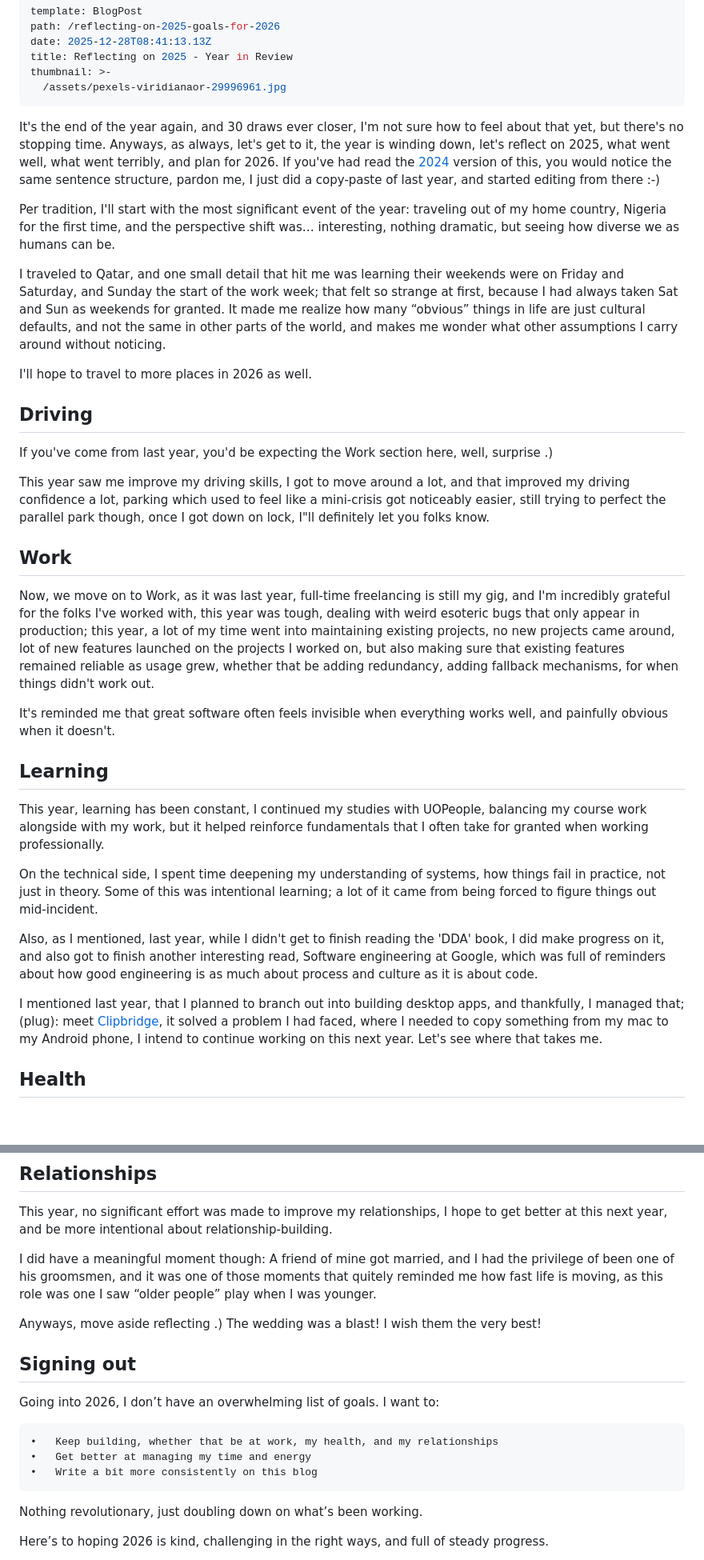
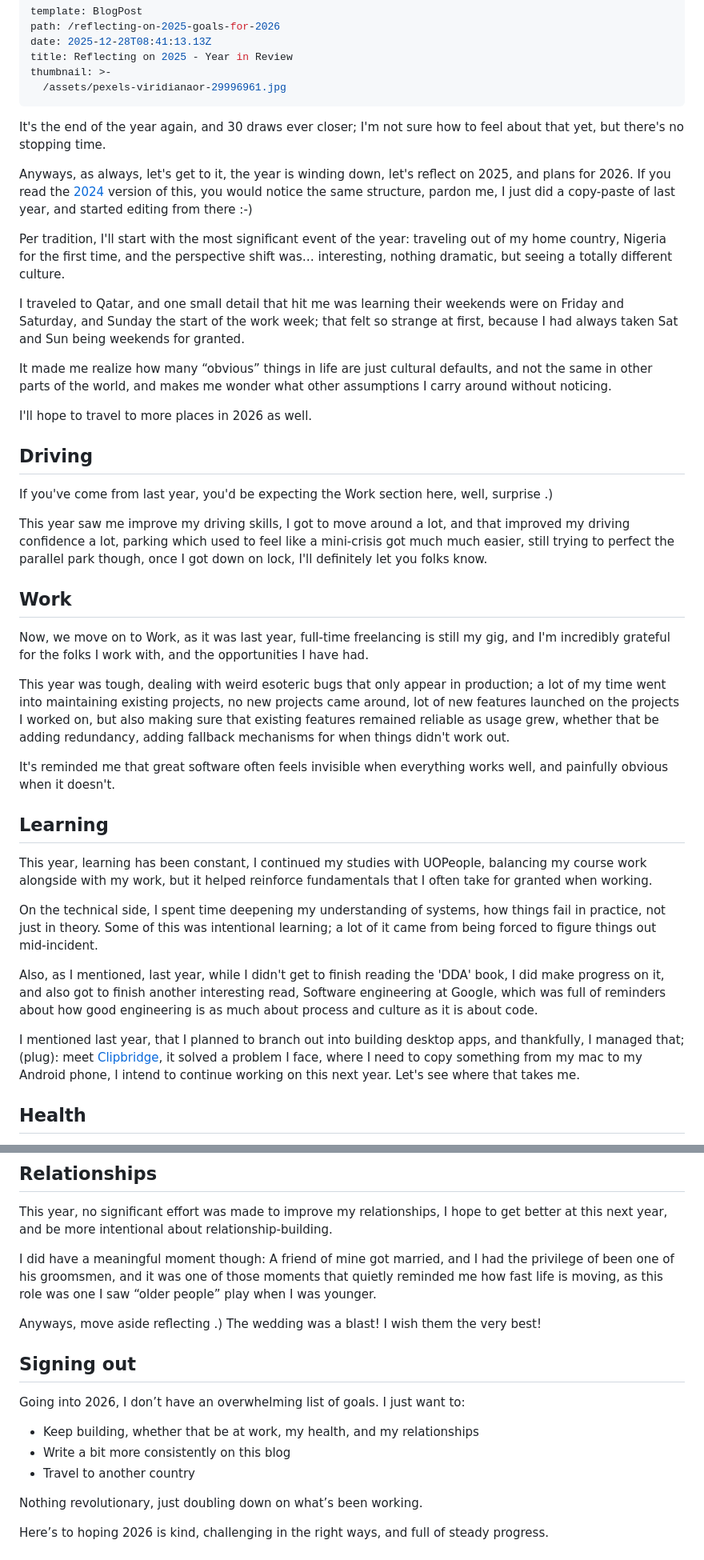
Before and after one commit to edwardsmoses/edwardsmoses.com, a Markdown page: _data/blog/2025-12-28-reflecting-on-2025-goals-for-2026.md, 2 parts joined by grey strips. Shown: that part at 80% size. Drawn GitHub-style; blank space fills up the shorter version.

Commit message:
writing: updates to flow

```diff
--- a/_data/blog/2025-12-28-reflecting-on-2025-goals-for-2026.md
+++ b/_data/blog/2025-12-28-reflecting-on-2025-goals-for-2026.md
@@ -9,13 +9,17 @@ thumbnail: >-
 
 <!--StartFragment-->
 
-It's the end of the year again, and 30 draws ever closer, I'm not sure how to feel about that yet, but there's no stopping time.
-Anyways, as always, let's get to it, the year is winding down, let's reflect on 2025, what went well, what went terribly, and plan for 2026. If you've had read the [2024](https://edwardsmoses.com/reflecting-on-2024-goals-for-2025) version of this, you would notice the same sentence structure, pardon me, I just did a copy-paste of last year, and started editing from there :-)
+It's the end of the year again, and 30 draws ever closer; I'm not sure how to feel about that yet, but there's no stopping time.
+
+Anyways, as always, let's get to it, the year is winding down, let's reflect on 2025, and plans for 2026.
+If you read the [2024](https://edwardsmoses.com/reflecting-on-2024-goals-for-2025) version of this, you would notice the same structure, pardon me, I just did a copy-paste of last year, and started editing from there :-)
 
 
-Per tradition, I'll start with the most significant event of the year: traveling out of my home country, Nigeria for the first time, and the perspective shift was… interesting, nothing dramatic, but seeing how diverse we as humans can be.
+Per tradition, I'll start with the most significant event of the year: traveling out of my home country, Nigeria for the first time, and the perspective shift was… interesting, nothing dramatic, but seeing a totally different culture.
 
-I traveled to Qatar, and one small detail that hit me was learning their weekends were on Friday and Saturday, and Sunday the start of the work week; that felt so strange at first, because I had always taken Sat and Sun as weekends for granted. It made me realize how many “obvious” things in life are just cultural defaults, and not the same in other parts of the world, and makes me wonder what other assumptions I carry around without noticing.
+I traveled to Qatar, and one small detail that hit me was learning their weekends were on Friday and Saturday, and Sunday the start of the work week; that felt so strange at first, because I had always taken Sat and Sun being weekends for granted.
+
+It made me realize how many “obvious” things in life are just cultural defaults, and not the same in other parts of the world, and makes me wonder what other assumptions I carry around without noticing.
 
 I'll hope to travel to more places in 2026 as well.
 
@@ -24,23 +28,25 @@ I'll hope to travel to more places in 2026 as well.
 
 If you've come from last year, you'd be expecting the Work section here, well, surprise .)
 
-This year saw me improve my driving skills, I got to move around a lot, and that improved my driving confidence a lot, parking which used to feel like a mini-crisis got noticeably easier, still trying to perfect the parallel park though, once I got down on lock, I"ll definitely let you folks know.
+This year saw me improve my driving skills, I got to move around a lot, and that improved my driving confidence a lot, parking which used to feel like a mini-crisis got much much easier, still trying to perfect the parallel park though, once I got down on lock, I'll definitely let you folks know.
 
 ## Work
 
-Now, we move on to Work, as it was last year, full-time freelancing is still my gig, and I'm incredibly grateful for the folks I've worked with, this year was tough, dealing with weird esoteric bugs that only appear in production; this year, a lot of my time went into maintaining existing projects, no new projects came around, lot of new features launched on the projects I worked on, but also making sure that existing features remained reliable as usage grew, whether that be adding redundancy, adding fallback mechanisms, for when things didn't work out.
+Now, we move on to Work, as it was last year, full-time freelancing is still my gig, and I'm incredibly grateful for the folks I work with, and the opportunities I have had.
+
+This year was tough, dealing with weird esoteric bugs that only appear in production; a lot of my time went into maintaining existing projects, no new projects came around, lot of new features launched on the projects I worked on, but also making sure that existing features remained reliable as usage grew, whether that be adding redundancy, adding fallback mechanisms for when things didn't work out.
 
 It's reminded me that great software often feels invisible when everything works well, and painfully obvious when it doesn't.
 
 ## Learning
 
-This year, learning has been constant, I continued my studies with UOPeople, balancing my course work alongside with my work, but it helped reinforce fundamentals that I often take for granted when working professionally.
+This year, learning has been constant, I continued my studies with UOPeople, balancing my course work alongside with my work, but it helped reinforce fundamentals that I often take for granted when working.
 
 On the technical side, I spent time deepening my understanding of systems, how things fail in practice, not just in theory. Some of this was intentional learning; a lot of it came from being forced to figure things out mid-incident.
 
 Also, as I mentioned, last year, while I didn't get to finish reading the 'DDA' book, I did make progress on it, and also got to finish another interesting read, Software engineering at Google, which was full of reminders about how good engineering is as much about process and culture as it is about code.
 
-I mentioned last year, that I planned to branch out into building desktop apps, and thankfully, I managed that; (plug): meet [Clipbridge](https://github.com/edwardsmoses/clipboard_sync_mobile), it solved a problem I had faced, where I needed to copy something from my mac to my Android phone, I intend to continue working on this next year. Let's see where that takes me.
+I mentioned last year, that I planned to branch out into building desktop apps, and thankfully, I managed that; (plug): meet [Clipbridge](https://github.com/edwardsmoses/clipboard_sync_mobile), it solved a problem I face, where I need to copy something from my mac to my Android phone, I intend to continue working on this next year. Let's see where that takes me.
 
 
 ## Health
@@ -54,18 +60,18 @@ As I promised myself last year, I finally did go through with the health checkup
 
 This year, no significant effort was made to improve my relationships, I hope to get better at this next year, and be more intentional about relationship-building.
 
-I did have a meaningful moment though: A friend of mine got married, and I had the privilege of been one of his groomsmen, and it was one of those moments that quitely reminded me how fast life is moving, as this role was one I saw “older people” play when I was younger.
+I did have a meaningful moment though: A friend of mine got married, and I had the privilege of been one of his groomsmen, and it was one of those moments that quietly reminded me how fast life is moving, as this role was one I saw “older people” play when I was younger.
 
 Anyways, move aside reflecting .) The wedding was a blast! I wish them the very best!
 
 
 ## Signing out
 
-Going into 2026, I don’t have an overwhelming list of goals. I want to:
+Going into 2026, I don’t have an overwhelming list of goals. I just want to:
 
-	•	Keep building, whether that be at work, my health, and my relationships
-	•	Get better at managing my time and energy
-	•	Write a bit more consistently on this blog
+- Keep building, whether that be at work, my health, and my relationships
+- Write a bit more consistently on this blog
+- Travel to another country
 
 Nothing revolutionary, just doubling down on what’s been working.
 
```
